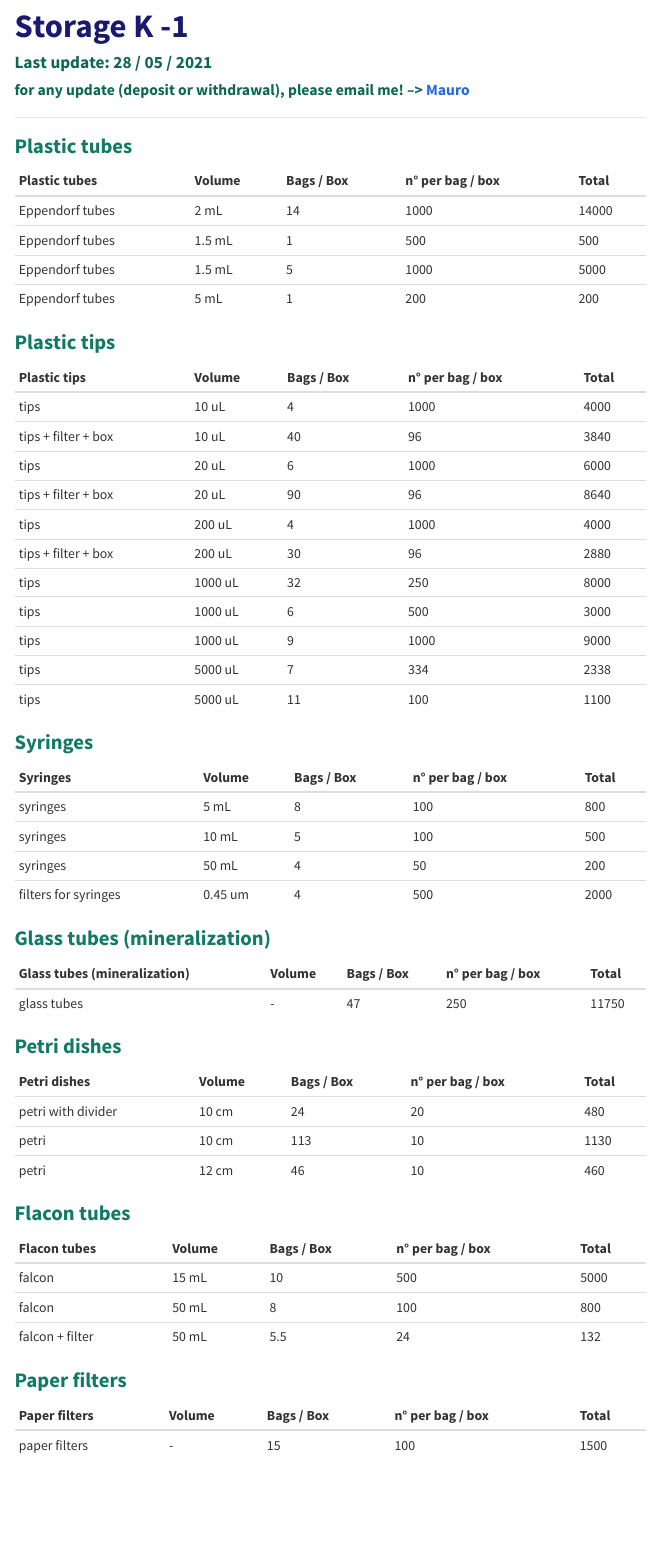
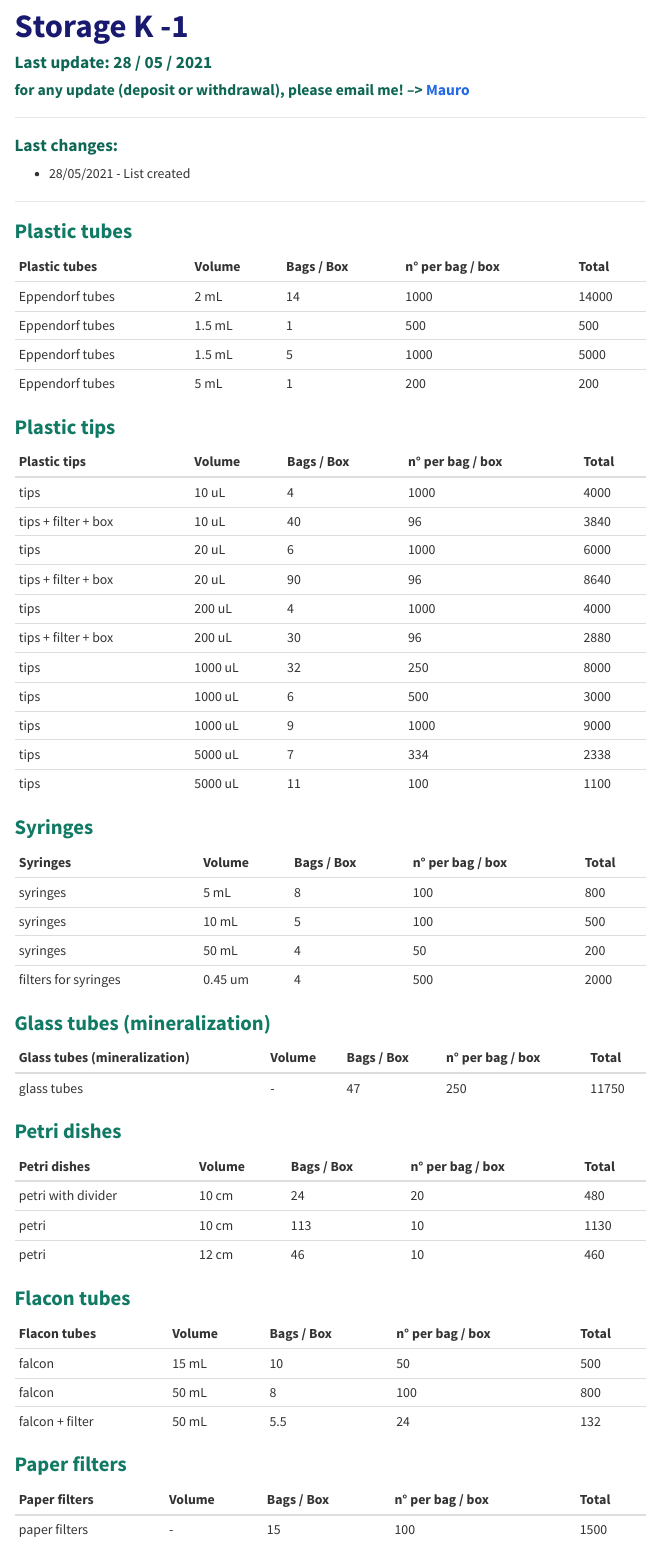
Before and after one commit to Fabio-Trevisan/storage_reagents_lab, an R Markdown document (index.Rmd): the page in a window 1100 px wide, from 60 px down. The pictures show the output file index.html that the author committed with the source, opened offline; library style sheets and scripts come from the installed R packages; menus at the side of the page are left out.

Commit message:
add log events and fix typo

```diff
--- a/index.Rmd
+++ b/index.Rmd
@@ -18,6 +18,11 @@ library(icon)
 
 ### Last update: 28 / 05 / 2021
 #### for any update (deposit or withdrawal), please email me! --> [Mauro](mailto:mauro.maver@unibz.it?subject=[Update]%20Storage%20K-1%20and%20Lab%201.20)
+
+---
+
+### Last changes:
+- 28/05/2021 - List created
 
 ---
 
@@ -73,7 +78,7 @@ library(icon)
 
 | Flacon tubes    | Volume | Bags / Box | n° per bag / box | Total |
 |-----------------|--------|------------|------------------|-------|
-| falcon          | 15 mL  | 10         | 500              | 5000  |
+| falcon          | 15 mL  | 10         | 50               | 500   |
 | falcon          | 50 mL  | 8          | 100              | 800   |
 | falcon + filter | 50 mL  | 5.5        | 24               | 132   |
 
```
Also changed, not shown: index.html.
